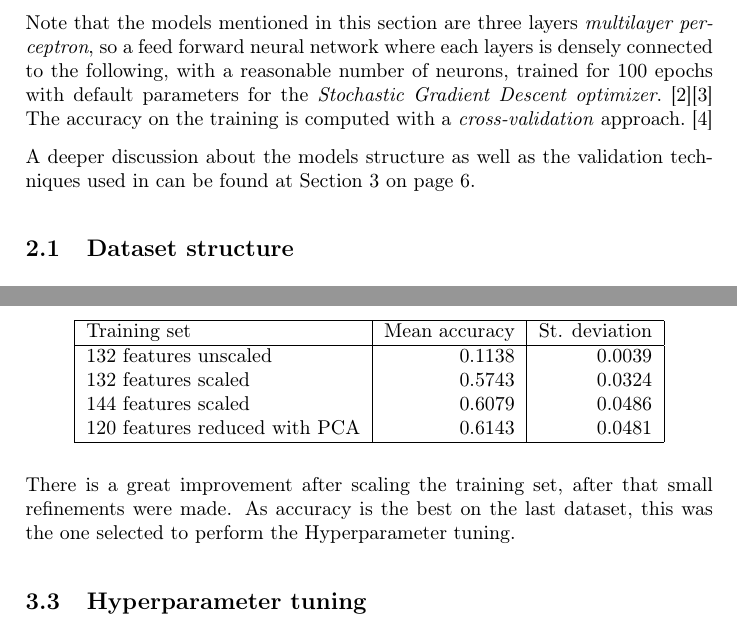
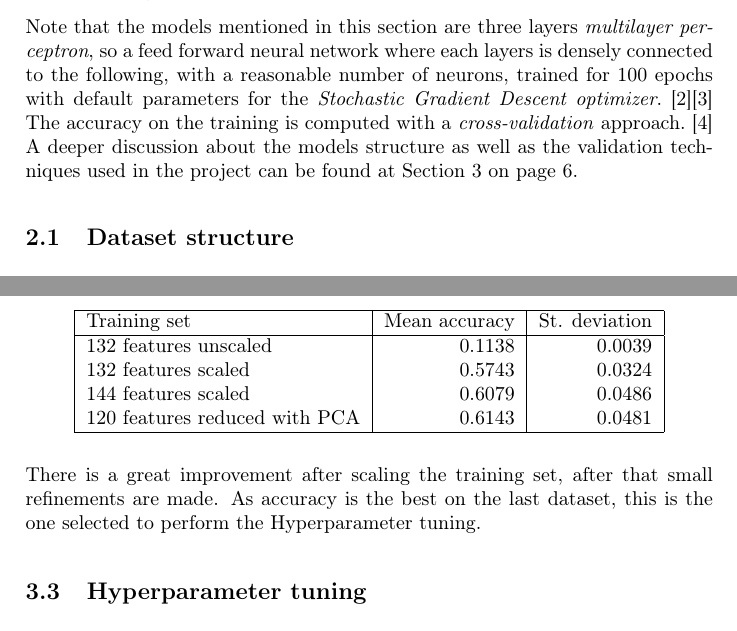
Before and after one commit to tomfran/urban-sound-classification, a LaTeX document (report/report.tex, which reads report/chapters/feature_extraction.tex, report/chapters/model.tex): two parts of pages 4 and 9 of 13, joined at a grey line, cut so that both start at the same text. Compiled offline with pdfLaTeX.

Commit message:
Fixed report

```diff
--- a/report/chapters/feature_extraction.tex
+++ b/report/chapters/feature_extraction.tex
@@ -12,10 +12,9 @@ with a reasonable number of neurons, trained
 for 100 epochs with default parameters for the \emph{Stochastic Gradient
 Descent optimizer}.~\cite{mlp}\cite{sgd}
 The accuracy on the training is computed with a \emph{cross-validation}
-approach.~\cite{cross}
-
+approach.~\cite{cross}\\
 A deeper discussion about the models structure as well as the validation
-techniques used in can be found at Section \vref{model-definition}.
+techniques used in the project can be found at Section \vref{model-definition}.
 
 \subsection{Dataset structure}
 \label{dataset-structure}
--- a/report/chapters/model.tex
+++ b/report/chapters/model.tex
@@ -179,8 +179,8 @@ and these are the results:
 \end{center}
 
 There is a great improvement after scaling the training set, after
-that small refinements were made.
-As accuracy is the best on the last dataset, this was the one selected to
+that small refinements are made.
+As accuracy is the best on the last dataset, this is the one selected to
 perform the Hyperparameter tuning.
 
 \subsection{Hyperparameter tuning}
```
Also changed, not shown: report/report.pdf, report/chapters/feature_extraction.tex (6 more changed lines), report/chapters/model.tex (4 more changed lines), 1 other file.
